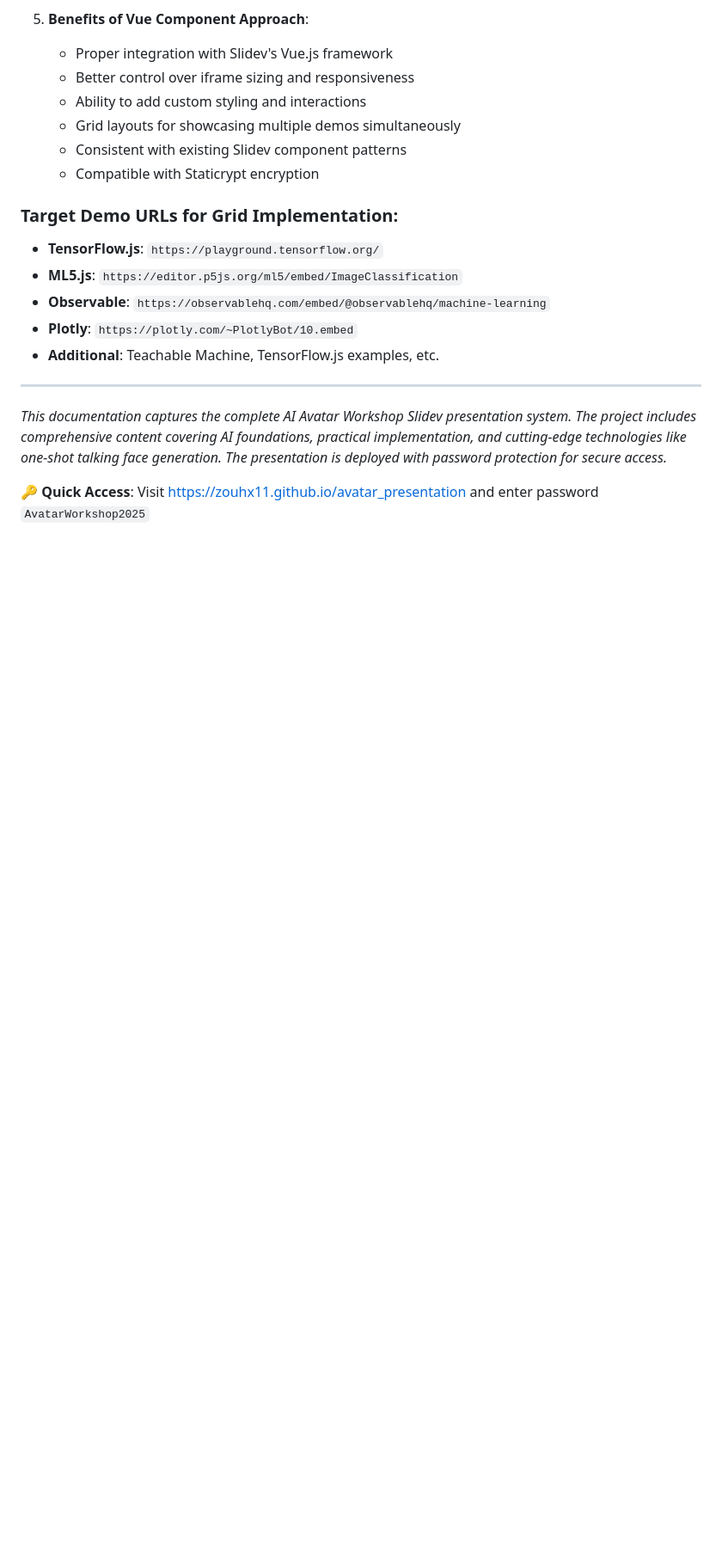
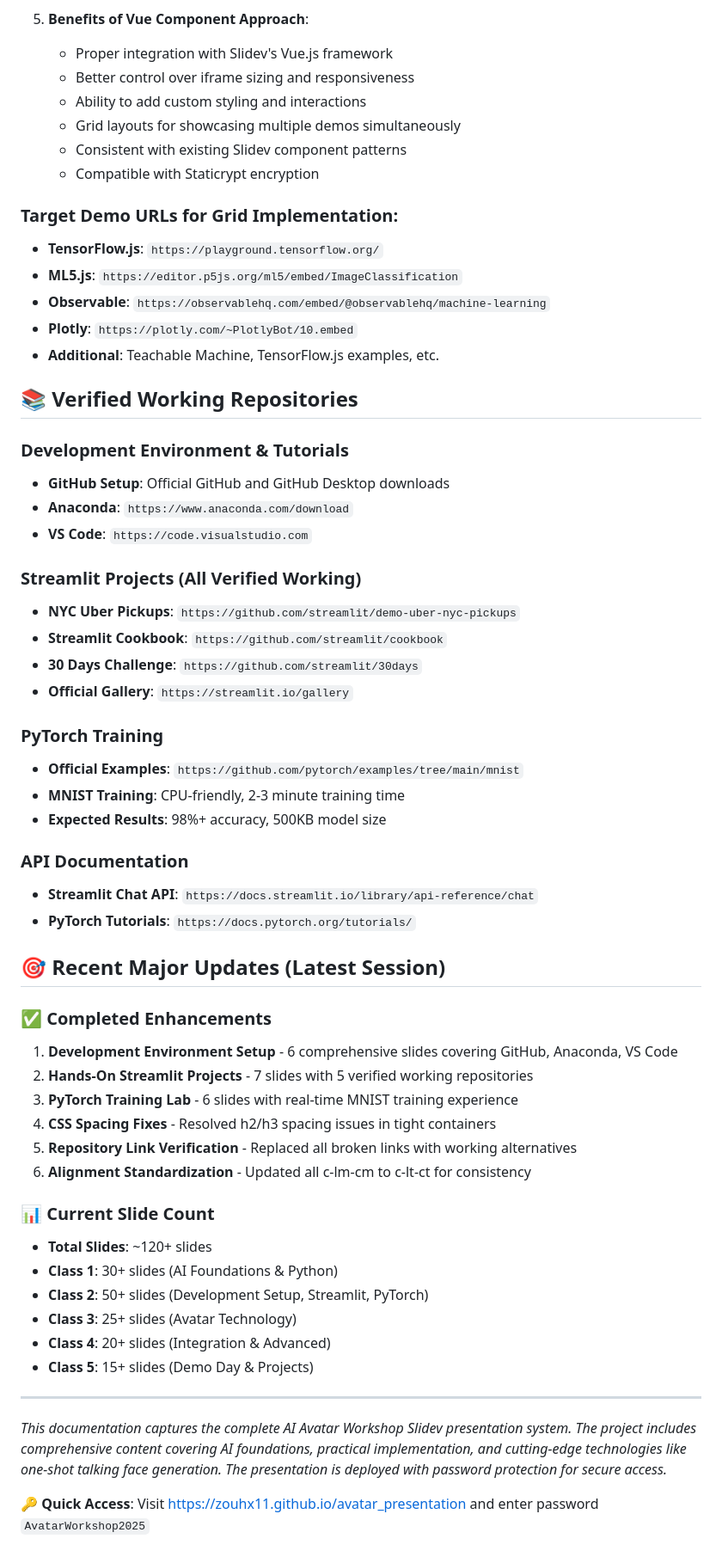
Before and after one commit to zouhx11/avatar_presentation, a Markdown page: CLAUDE.md, the part around one of its changes. Shown at 86% size. GitHub-like rendering; blank space fills up the shorter version.

```diff
--- a/CLAUDE.md
+++ b/CLAUDE.md
@@ -490,6 +525,46 @@ git push origin main
 - **Plotly**: `https://plotly.com/~PlotlyBot/10.embed`
 - **Additional**: Teachable Machine, TensorFlow.js examples, etc.
 
+## 📚 Verified Working Repositories
+
+### Development Environment & Tutorials
+- **GitHub Setup**: Official GitHub and GitHub Desktop downloads
+- **Anaconda**: `https://www.anaconda.com/download`
+- **VS Code**: `https://code.visualstudio.com`
+
+### Streamlit Projects (All Verified Working)
+- **NYC Uber Pickups**: `https://github.com/streamlit/demo-uber-nyc-pickups`
+- **Streamlit Cookbook**: `https://github.com/streamlit/cookbook`
+- **30 Days Challenge**: `https://github.com/streamlit/30days`
+- **Official Gallery**: `https://streamlit.io/gallery`
+
+### PyTorch Training
+- **Official Examples**: `https://github.com/pytorch/examples/tree/main/mnist`
+- **MNIST Training**: CPU-friendly, 2-3 minute training time
+- **Expected Results**: 98%+ accuracy, 500KB model size
+
+### API Documentation
+- **Streamlit Chat API**: `https://docs.streamlit.io/library/api-reference/chat`
+- **PyTorch Tutorials**: `https://docs.pytorch.org/tutorials/`
+
+## 🎯 Recent Major Updates (Latest Session)
+
+### ✅ Completed Enhancements
+1. **Development Environment Setup** - 6 comprehensive slides covering GitHub, Anaconda, VS Code
+2. **Hands-On Streamlit Projects** - 7 slides with 5 verified working repositories
+3. **PyTorch Training Lab** - 6 slides with real-time MNIST training experience
+4. **CSS Spacing Fixes** - Resolved h2/h3 spacing issues in tight containers
+5. **Repository Link Verification** - Replaced all broken links with working alternatives
+6. **Alignment Standardization** - Updated all c-lm-cm to c-lt-ct for consistency
+
+### 📊 Current Slide Count
+- **Total Slides**: ~120+ slides
+- **Class 1**: 30+ slides (AI Foundations & Python)
+- **Class 2**: 50+ slides (Development Setup, Streamlit, PyTorch)
+- **Class 3**: 25+ slides (Avatar Technology)
+- **Class 4**: 20+ slides (Integration & Advanced)
+- **Class 5**: 15+ slides (Demo Day & Projects)
+
 ---
 
 *This documentation captures the complete AI Avatar Workshop Slidev presentation system. The project includes comprehensive content covering AI foundations, practical implementation, and cutting-edge technologies like one-shot talking face generation. The presentation is deployed with password protection for secure access.*
```
Also changed, not shown: other parts of CLAUDE.md (+38 -3 lines).
